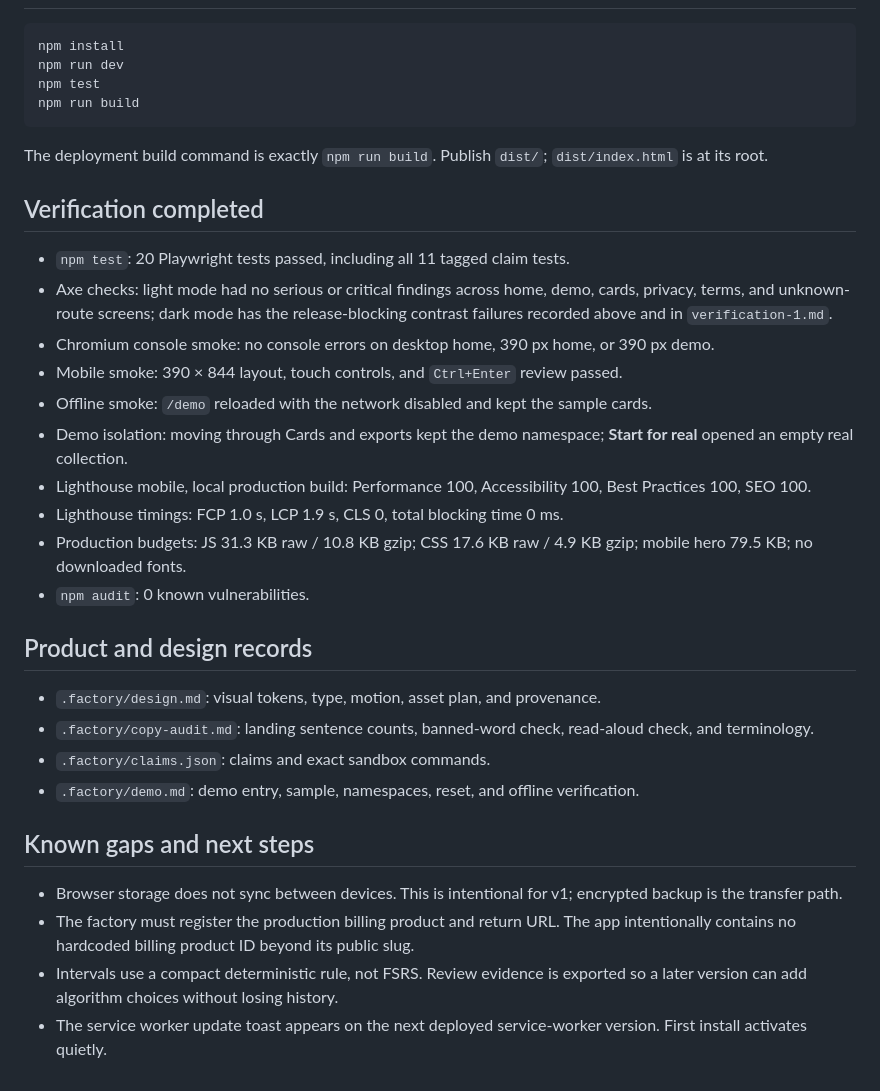
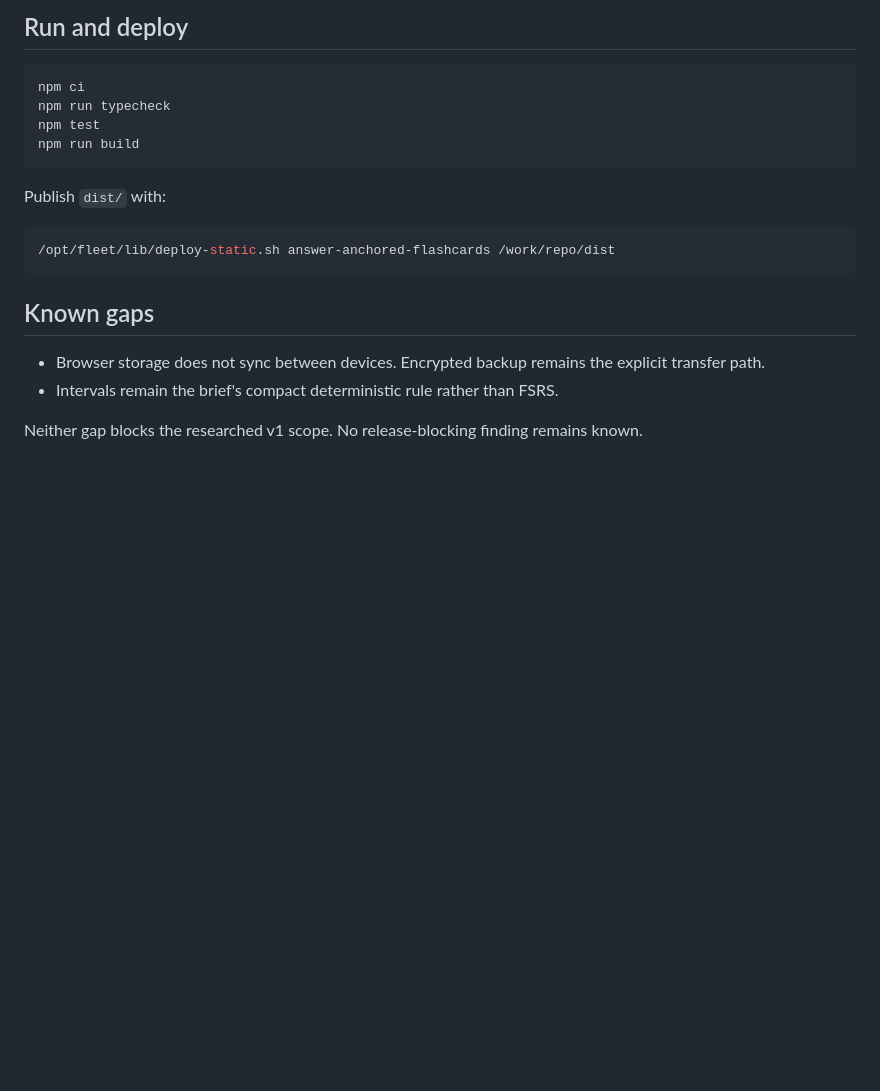
Before and after one commit to B-Divyesh/sf-answer-anchored-flashcards, a Markdown page: .factory/handoff.md, the part around one of its changes. GitHub-like rendering; blank space fills up the shorter version.

````diff
--- a/.factory/handoff.md
+++ b/.factory/handoff.md
@@ -43,36 +51,21 @@ Positive evidence: the first-read/demo gate passes; all 11 claim commands pass a
+## Run and deploy
 
 ```sh
-npm install
-npm run dev
+npm ci
+npm run typecheck
 npm test
 npm run build
 ```
 
-The deployment build command is exactly `npm run build`. Publish `dist/`; `dist/index.html` is at its root.
+Publish `dist/` with:
 
-## Verification completed
+```sh
+/opt/fleet/lib/deploy-static.sh answer-anchored-flashcards /work/repo/dist
+```
 
-- `npm test`: 20 Playwright tests passed, including all 11 tagged claim tests.
-- Axe checks: light mode had no serious or critical findings across home, demo, cards, privacy, terms, and unknown-route screens; dark mode has the release-blocking contrast failures recorded above and in `verification-1.md`.
-- Chromium console smoke: no console errors on desktop home, 390 px home, or 390 px demo.
-- Mobile smoke: 390 × 844 layout, touch controls, and `Ctrl+Enter` review passed.
-- Offline smoke: `/demo` reloaded with the network disabled and kept the sample cards.
-- Demo isolation: moving through Cards and exports kept the demo namespace; **Start for real** opened an empty real collection.
-- Lighthouse mobile, local production build: Performance 100, Accessibility 100, Best Practices 100, SEO 100.
-- Lighthouse timings: FCP 1.0 s, LCP 1.9 s, CLS 0, total blocking time 0 ms.
-- Production budgets: JS 31.3 KB raw / 10.8 KB gzip; CSS 17.6 KB raw / 4.9 KB gzip; mobile hero 79.5 KB; no downloaded fonts.
-- `npm audit`: 0 known vulnerabilities.
+## Known gaps
 
-## Product and design records
+- Browser storage does not sync between devices. Encrypted backup remains the explicit transfer path.
+- Intervals remain the brief's compact deterministic rule rather than FSRS.
 
-- `.factory/design.md`: visual tokens, type, motion, asset plan, and provenance.
-- `.factory/copy-audit.md`: landing sentence counts, banned-word check, read-aloud check, and terminology.
-- `.factory/claims.json`: claims and exact sandbox commands.
-- `.factory/demo.md`: demo entry, sample, namespaces, reset, and offline verification.
-
-## Known gaps and next steps
-
-- Browser storage does not sync between devices. This is intentional for v1; encrypted backup is the transfer path.
-- The factory must register the production billing product and return URL. The app intentionally contains no hardcoded billing product ID beyond its public slug.
-- Intervals use a compact deterministic rule, not FSRS. Review evidence is exported so a later version can add algorithm choices without losing history.
-- The service worker update toast appears on the next deployed service-worker version. First install activates quietly.
+Neither gap blocks the researched v1 scope. No release-blocking finding remains known.
````
Also changed, not shown: other parts of .factory/handoff.md (+41 -33 lines).
